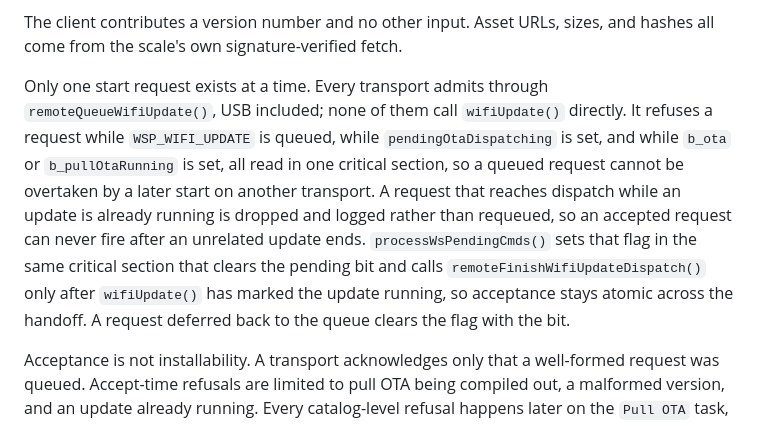
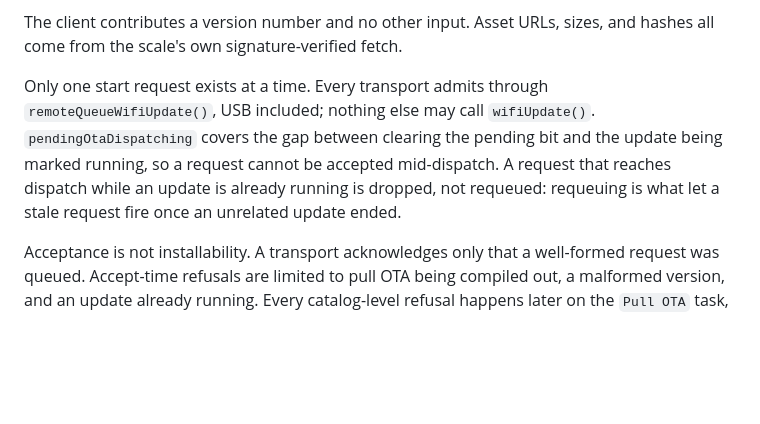
Before and after one commit to decentespresso/openscale, a Markdown page: docs/AI_OTA_NOTES.md, the part around the change. Rendered like a GitHub page; blank space fills up the shorter version.

Commit message:
docs(ota): tighten remote start notes
Co-Authored-By: Claude Opus 5 <noreply@anthropic.com>

```diff
--- a/docs/AI_OTA_NOTES.md
+++ b/docs/AI_OTA_NOTES.md
@@ -63,7 +63,7 @@ A pending staged LittleFS transaction takes priority: `pullOtaRunUpdate()` resum
 
 The client contributes a version number and no other input. Asset URLs, sizes, and hashes all come from the scale's own signature-verified fetch.
 
-Only one start request exists at a time. Every transport admits through `remoteQueueWifiUpdate()`, USB included; none of them call `wifiUpdate()` directly. It refuses a request while `WSP_WIFI_UPDATE` is queued, while `pendingOtaDispatching` is set, and while `b_ota` or `b_pullOtaRunning` is set, all read in one critical section, so a queued request cannot be overtaken by a later start on another transport. A request that reaches dispatch while an update is already running is dropped and logged rather than requeued, so an accepted request can never fire after an unrelated update ends. `processWsPendingCmds()` sets that flag in the same critical section that clears the pending bit and calls `remoteFinishWifiUpdateDispatch()` only after `wifiUpdate()` has marked the update running, so acceptance stays atomic across the handoff. A request deferred back to the queue clears the flag with the bit.
+Only one start request exists at a time. Every transport admits through `remoteQueueWifiUpdate()`, USB included; nothing else may call `wifiUpdate()`. `pendingOtaDispatching` covers the gap between clearing the pending bit and the update being marked running, so a request cannot be accepted mid-dispatch. A request that reaches dispatch while an update is already running is dropped, not requeued: requeuing is what let a stale request fire once an unrelated update ended.
 
 Acceptance is not installability. A transport acknowledges only that a well-formed request was queued. Accept-time refusals are limited to pull OTA being compiled out, a malformed version, and an update already running. Every catalog-level refusal happens later on the `Pull OTA` task, after `pullOtaPauseFilesystemServices()` has called `stopWebServer()` and closed every WebSocket client, so those refusals surface on the display and the serial log only. Do not add a client progress stream; progress stays on the OLED.
 
```
Also changed, not shown: docs/AI_PROTOCOL_NOTES.md (+1 -1 lines).
